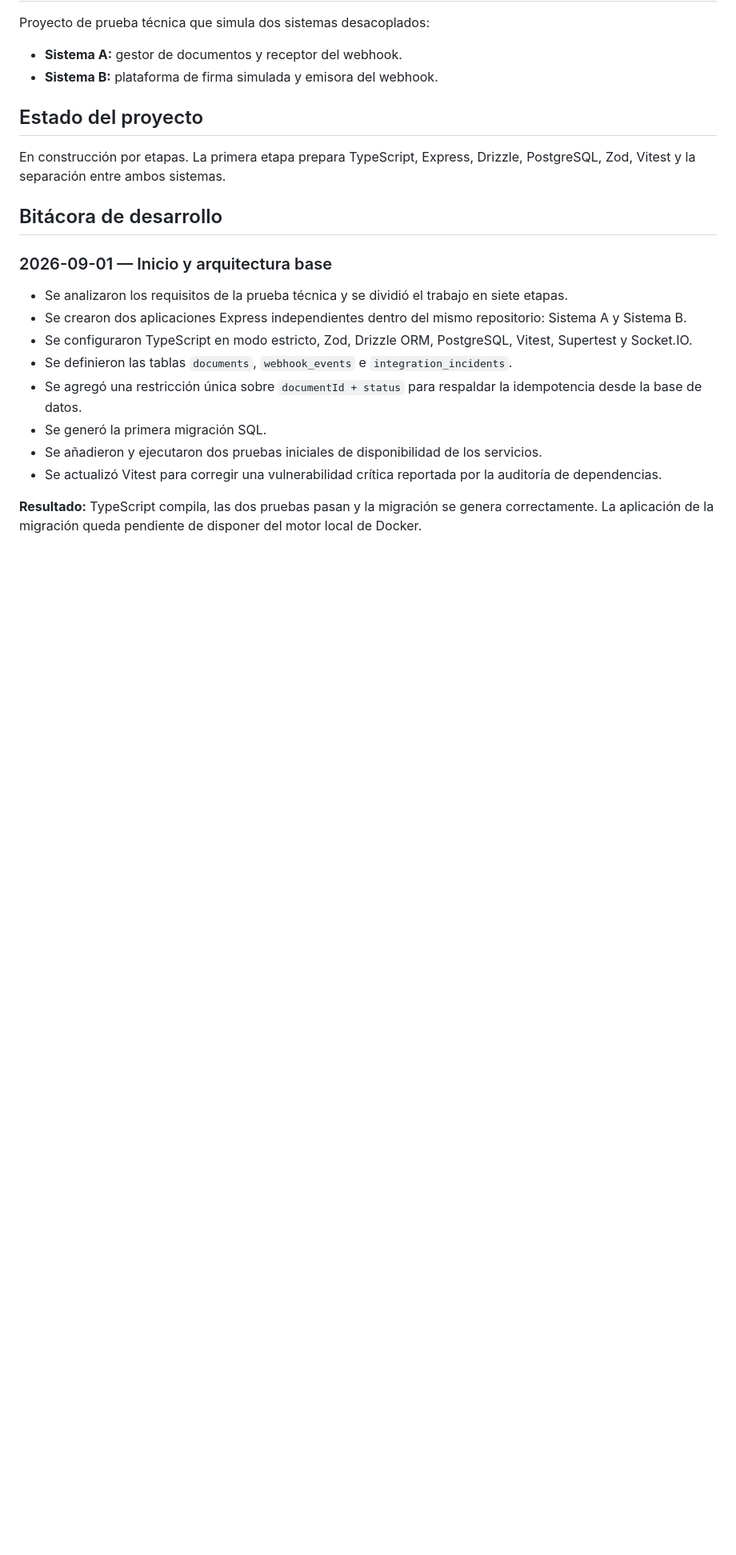
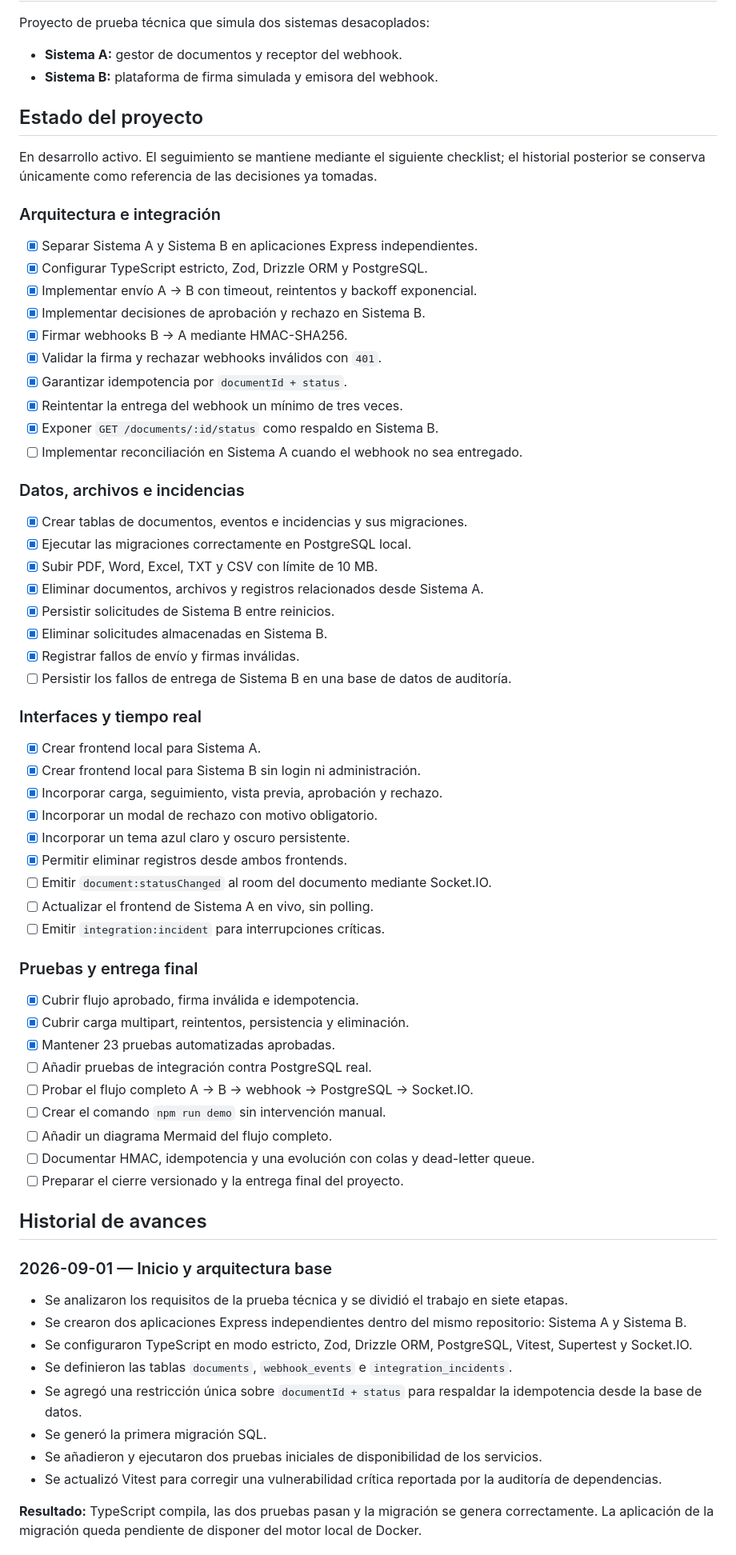
Before and after one commit to PablitoPensante/Prueba-Tecnica-Integracion-de-Sistemas, a Markdown page: README.md, the part around one of its changes. Shown at 80% size. GitHub-like rendering; blank space fills up the shorter version.

Commit message:
docs: reemplazar bitacora por checklist de avance
- resume requisitos completados por categoria\n- identifica reconciliacion y Socket.IO como proximos pasos\n- lista pruebas y entregables finales pendientes\n- conserva el historial anterior solo como referencia

```diff
--- a/README.md
+++ b/README.md
@@ -7,10 +7,59 @@ Proyecto de prueba técnica que simula dos sistemas desacoplados:
 
 ## Estado del proyecto
 
-En construcción por etapas. La primera etapa prepara TypeScript, Express, Drizzle,
-PostgreSQL, Zod, Vitest y la separación entre ambos sistemas.
+En desarrollo activo. El seguimiento se mantiene mediante el siguiente checklist;
+el historial posterior se conserva únicamente como referencia de las decisiones ya
+tomadas.
 
-## Bitácora de desarrollo
+### Arquitectura e integración
+
+- [x] Separar Sistema A y Sistema B en aplicaciones Express independientes.
+- [x] Configurar TypeScript estricto, Zod, Drizzle ORM y PostgreSQL.
+- [x] Implementar envío A → B con timeout, reintentos y backoff exponencial.
+- [x] Implementar decisiones de aprobación y rechazo en Sistema B.
+- [x] Firmar webhooks B → A mediante HMAC-SHA256.
+- [x] Validar la firma y rechazar webhooks inválidos con `401`.
+- [x] Garantizar idempotencia por `documentId + status`.
+- [x] Reintentar la entrega del webhook un mínimo de tres veces.
+- [x] Exponer `GET /documents/:id/status` como respaldo en Sistema B.
+- [ ] Implementar reconciliación en Sistema A cuando el webhook no sea entregado.
+
+### Datos, archivos e incidencias
+
+- [x] Crear tablas de documentos, eventos e incidencias y sus migraciones.
+- [x] Ejecutar las migraciones correctamente en PostgreSQL local.
+- [x] Subir PDF, Word, Excel, TXT y CSV con límite de 10 MB.
+- [x] Eliminar documentos, archivos y registros relacionados desde Sistema A.
+- [x] Persistir solicitudes de Sistema B entre reinicios.
+- [x] Eliminar solicitudes almacenadas en Sistema B.
+- [x] Registrar fallos de envío y firmas inválidas.
+- [ ] Persistir los fallos de entrega de Sistema B en una base de datos de auditoría.
+
+### Interfaces y tiempo real
+
+- [x] Crear frontend local para Sistema A.
+- [x] Crear frontend local para Sistema B sin login ni administración.
+- [x] Incorporar carga, seguimiento, vista previa, aprobación y rechazo.
+- [x] Incorporar un modal de rechazo con motivo obligatorio.
+- [x] Incorporar un tema azul claro y oscuro persistente.
+- [x] Permitir eliminar registros desde ambos frontends.
+- [ ] Emitir `document:statusChanged` al room del documento mediante Socket.IO.
+- [ ] Actualizar el frontend de Sistema A en vivo, sin polling.
+- [ ] Emitir `integration:incident` para interrupciones críticas.
+
+### Pruebas y entrega final
+
+- [x] Cubrir flujo aprobado, firma inválida e idempotencia.
+- [x] Cubrir carga multipart, reintentos, persistencia y eliminación.
+- [x] Mantener 23 pruebas automatizadas aprobadas.
+- [ ] Añadir pruebas de integración contra PostgreSQL real.
+- [ ] Probar el flujo completo A → B → webhook → PostgreSQL → Socket.IO.
+- [ ] Crear el comando `npm run demo` sin intervención manual.
+- [ ] Añadir un diagrama Mermaid del flujo completo.
+- [ ] Documentar HMAC, idempotencia y una evolución con colas y dead-letter queue.
+- [ ] Preparar el cierre versionado y la entrega final del proyecto.
+
+## Historial de avances
 
 ### 2026-09-01 — Inicio y arquitectura base
 
```
Also changed, not shown: other parts of README.md (+0 -6 lines).
